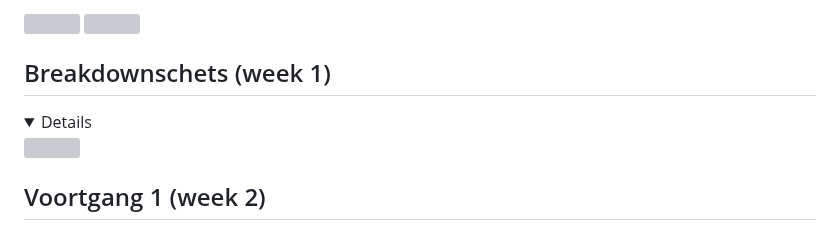
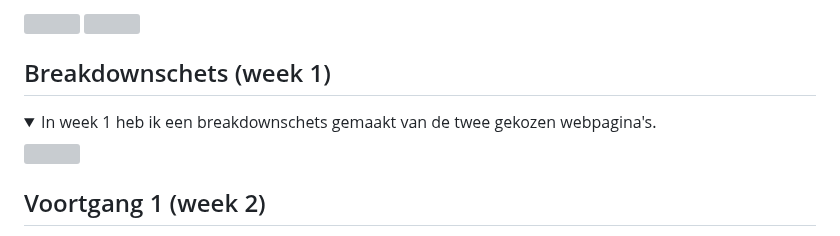
Before and after one commit to itsKanii/FrontEndHER, a Markdown page: README.md, the part around the change. GitHub-like rendering; folded sections open; grey boxes are pictures that could not be loaded.

```diff
--- a/README.md
+++ b/README.md
@@ -47,6 +47,8 @@ Zie rechts: ...Pagina
 ## Breakdownschets (week 1)
 
 <details>
+
+<summary>In week 1 heb ik een breakdownschets gemaakt van de twee gekozen webpagina's.</summary>
 
   <img src="https://github.com/user-attachments/assets/ab70bb90-eccb-4441-a830-f600550166d6" width="45%" />
 
```
